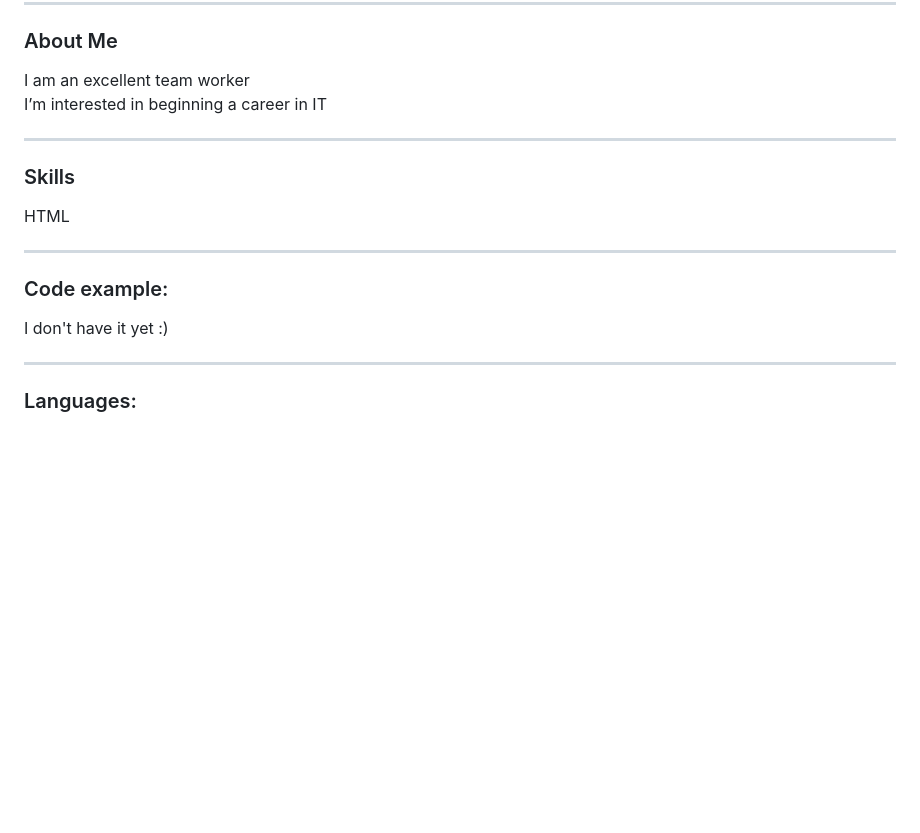
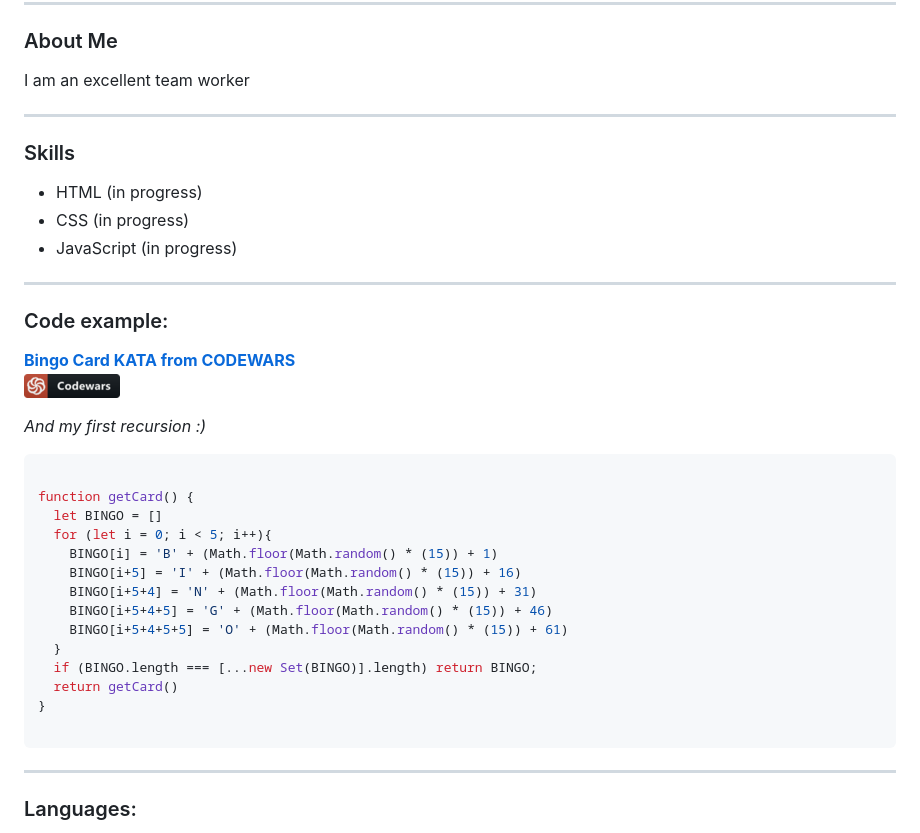
Before and after one commit to VitaliMay/rsschool-cv-stage1, a Markdown page: cv.md, the part around the change. Rendered like a GitHub page; pictures changed too: assets/svg/codewars_button_icon_151901.png (added); blank space fills up the shorter version.

Commit message:
feat: 02 add new md & code with codewars

````diff
--- a/cv.md
+++ b/cv.md
@@ -9,15 +9,38 @@
 
 ### About Me
 I am an excellent team worker
-I’m interested in beginning a career in IT
+
 
 ----
 ### Skills
-HTML
+* HTML (in progress)<br>
+* CSS (in progress)<br>
+* JavaScript (in progress)<br>
 
 ----
 ### Code example:
-I don't have it yet :)
+
+[**Bingo Card KATA from CODEWARS**](https://www.codewars.com/kata/bingo-card)<br>
+[![logo](/assets/svg/codewars_button_icon_151901.png)](https://www.codewars.com/kata/bingo-card)<br>
+
+*And my first recursion :)*<br>
+
+```javascript
+
+function getCard() {
+  let BINGO = []
+  for (let i = 0; i < 5; i++){
+    BINGO[i] = 'B' + (Math.floor(Math.random() * (15)) + 1)
+    BINGO[i+5] = 'I' + (Math.floor(Math.random() * (15)) + 16)
+    BINGO[i+5+4] = 'N' + (Math.floor(Math.random() * (15)) + 31)
+    BINGO[i+5+4+5] = 'G' + (Math.floor(Math.random() * (15)) + 46)
+    BINGO[i+5+4+5+5] = 'O' + (Math.floor(Math.random() * (15)) + 61)
+  }
+  if (BINGO.length === [...new Set(BINGO)].length) return BINGO;
+  return getCard()
+}
+
+```
 
 -----
 ### Languages:
````
